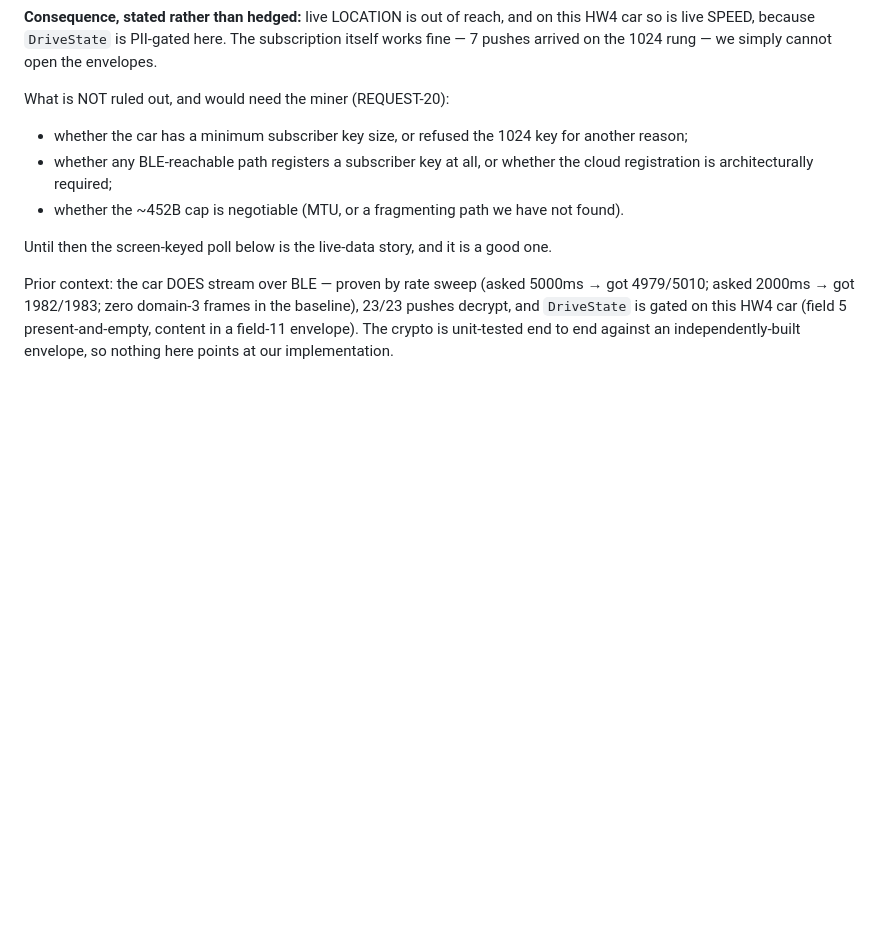
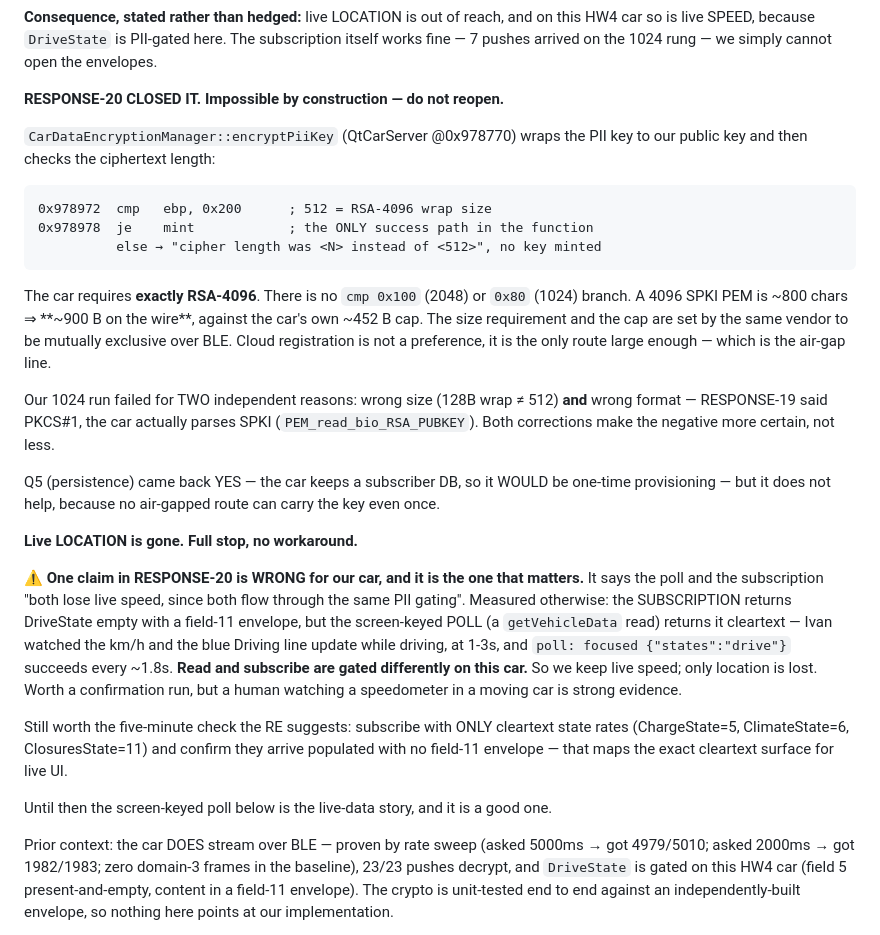
Before and after one commit to ivan-prodanov/airgapp-mobile, a Markdown page: docs/ROADMAP.md, the part around the change. Rendered like a GitHub page; blank space fills up the shorter version.

Commit message:
docs: RESPONSE-20 closes the PII path — and one of its claims is wrong for our car
The miner disassembled the gate. encryptPiiKey (@0x978770) checks the wrapped
ciphertext length against 0x200 and mints only on equality:

  0x978972  cmp   ebp, 0x200      ; 512 = RSA-4096
  0x978978  je    mint            ; the ONLY success path
            else → "cipher length was <N> instead of <512>"

Exactly RSA-4096, no alternate branch. A 4096 SPKI PEM is ~800 chars ⇒ ~900B on
the wire against the car's own ~452B cap — the size requirement and the cap are
set by the same vendor to be mutually exclusive over BLE. Cloud is the only route
wide enough, and that is the air-gap line. Impossible by construction; closed.

Our 1024 run failed twice over: wrong size AND wrong format — RESPONSE-19 said
PKCS#1, the car actually parses SPKI. Both corrections make the negative more
certain. Q5 (persistence) is YES, the car keeps a subscriber DB, but that only
matters if some route can carry the key once, and none can.

⚠ But RESPONSE-20 also claims the poll and the subscription "both lose live
speed, since both flow through the same PII gating". That is WRONG for this car,
and it is the claim that decides what we keep. The SUBSCRIPTION returns DriveState
empty with a field-11 envelope; the screen-keyed POLL — a getVehicleData READ —
returns it cleartext. Evidence: Ivan watched the km/h and the blue Driving line
update while DRIVING at 1-3s, and poll:focused{"states":"drive"} succeeds every
~1.8s. Read and subscribe are gated differently here.

So: live LOCATION is gone for good. Live SPEED is not — we already have it, by
the path we shipped this afternoon. Recorded in the roadmap so the next session
does not read the RE's summary and throw away a working feature.

````diff
--- a/docs/ROADMAP.md
+++ b/docs/ROADMAP.md
@@ -89,11 +89,43 @@ probably explains, RESPONSE-19's observation that the official app registers its
 is live SPEED, because `DriveState` is PII-gated here. The subscription itself works fine — 7
 pushes arrived on the 1024 rung — we simply cannot open the envelopes.
 
-What is NOT ruled out, and would need the miner (REQUEST-20):
-- whether the car has a minimum subscriber key size, or refused the 1024 key for another reason;
-- whether any BLE-reachable path registers a subscriber key at all, or whether the cloud
-  registration is architecturally required;
-- whether the ~452B cap is negotiable (MTU, or a fragmenting path we have not found).
+**RESPONSE-20 CLOSED IT. Impossible by construction — do not reopen.**
+
+`CarDataEncryptionManager::encryptPiiKey` (QtCarServer @0x978770) wraps the PII key to our public
+key and then checks the ciphertext length:
+
+```
+0x978972  cmp   ebp, 0x200      ; 512 = RSA-4096 wrap size
+0x978978  je    mint            ; the ONLY success path in the function
+          else → "cipher length was <N> instead of <512>", no key minted
+```
+
+The car requires **exactly RSA-4096**. There is no `cmp 0x100` (2048) or `0x80` (1024) branch. A
+4096 SPKI PEM is ~800 chars ⇒ **~900 B on the wire**, against the car's own ~452 B cap. The size
+requirement and the cap are set by the same vendor to be mutually exclusive over BLE. Cloud
+registration is not a preference, it is the only route large enough — which is the air-gap line.
+
+Our 1024 run failed for TWO independent reasons: wrong size (128B wrap ≠ 512) **and** wrong format
+— RESPONSE-19 said PKCS#1, the car actually parses SPKI (`PEM_read_bio_RSA_PUBKEY`). Both
+corrections make the negative more certain, not less.
+
+Q5 (persistence) came back YES — the car keeps a subscriber DB, so it WOULD be one-time
+provisioning — but it does not help, because no air-gapped route can carry the key even once.
+
+**Live LOCATION is gone. Full stop, no workaround.**
+
+⚠ **One claim in RESPONSE-20 is WRONG for our car, and it is the one that matters.** It says the
+poll and the subscription "both lose live speed, since both flow through the same PII gating".
+Measured otherwise: the SUBSCRIPTION returns DriveState empty with a field-11 envelope, but the
+screen-keyed POLL (a `getVehicleData` read) returns it cleartext — Ivan watched the km/h and the
+blue Driving line update while driving, at 1-3s, and `poll: focused {"states":"drive"}` succeeds
+every ~1.8s. **Read and subscribe are gated differently on this car.** So we keep live speed; only
+location is lost. Worth a confirmation run, but a human watching a speedometer in a moving car is
+strong evidence.
+
+Still worth the five-minute check the RE suggests: subscribe with ONLY cleartext state rates
+(ChargeState=5, ClimateState=6, ClosuresState=11) and confirm they arrive populated with no
+field-11 envelope — that maps the exact cleartext surface for live UI.
 
 Until then the screen-keyed poll below is the live-data story, and it is a good one.
 
````
